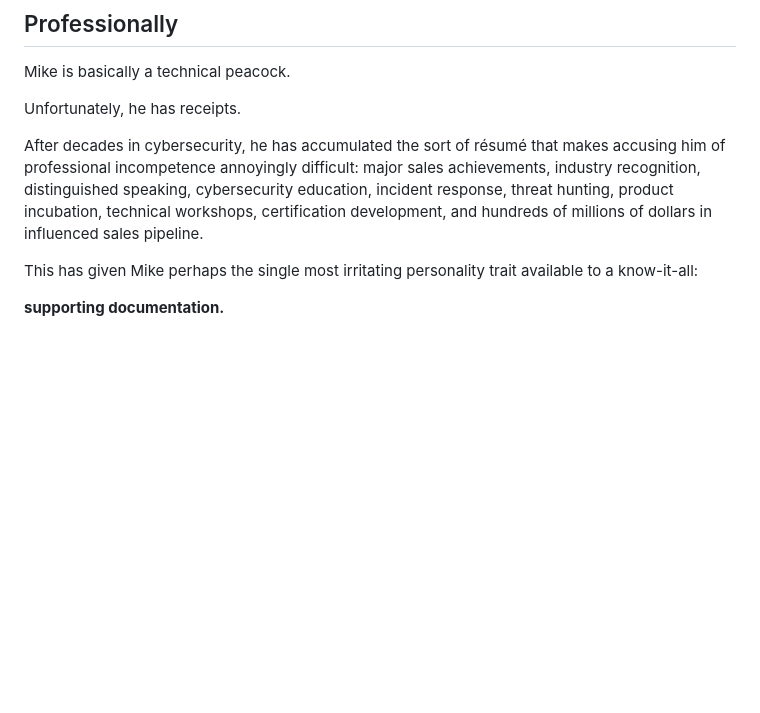
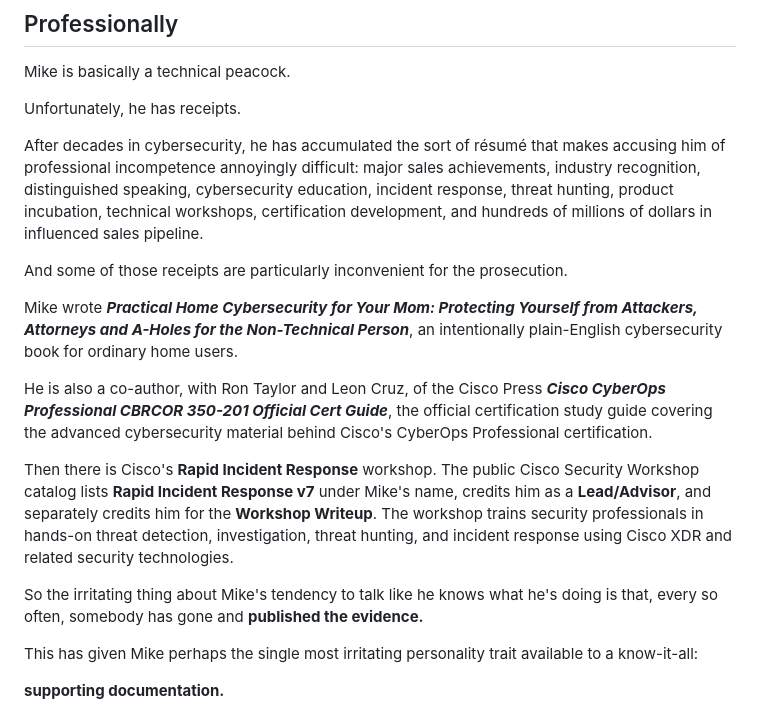
Before and after one commit to mikesimone/mikesimone, a Markdown page: README.md, the part around the change. GitHub-like rendering; blank space fills up the shorter version.

Commit message:
Add publications and Cisco Rapid Incident Response credits

```diff
--- a/README.md
+++ b/README.md
@@ -62,6 +62,16 @@ Mike is basically a technical peacock.
 Unfortunately, he has receipts.
 
 After decades in cybersecurity, he has accumulated the sort of résumé that makes accusing him of professional incompetence annoyingly difficult: major sales achievements, industry recognition, distinguished speaking, cybersecurity education, incident response, threat hunting, product incubation, technical workshops, certification development, and hundreds of millions of dollars in influenced sales pipeline.
+
+And some of those receipts are particularly inconvenient for the prosecution.
+
+Mike wrote **_Practical Home Cybersecurity for Your Mom: Protecting Yourself from Attackers, Attorneys and A-Holes for the Non-Technical Person_**, an intentionally plain-English cybersecurity book for ordinary home users.
+
+He is also a co-author, with Ron Taylor and Leon Cruz, of the Cisco Press **_Cisco CyberOps Professional CBRCOR 350-201 Official Cert Guide_**, the official certification study guide covering the advanced cybersecurity material behind Cisco's CyberOps Professional certification.
+
+Then there is Cisco's **Rapid Incident Response** workshop. The public Cisco Security Workshop catalog lists **Rapid Incident Response v7** under Mike's name, credits him as a **Lead/Advisor**, and separately credits him for the **Workshop Writeup**. The workshop trains security professionals in hands-on threat detection, investigation, threat hunting, and incident response using Cisco XDR and related security technologies.
+
+So the irritating thing about Mike's tendency to talk like he knows what he's doing is that, every so often, somebody has gone and **published the evidence.**
 
 This has given Mike perhaps the single most irritating personality trait available to a know-it-all:
 
```
